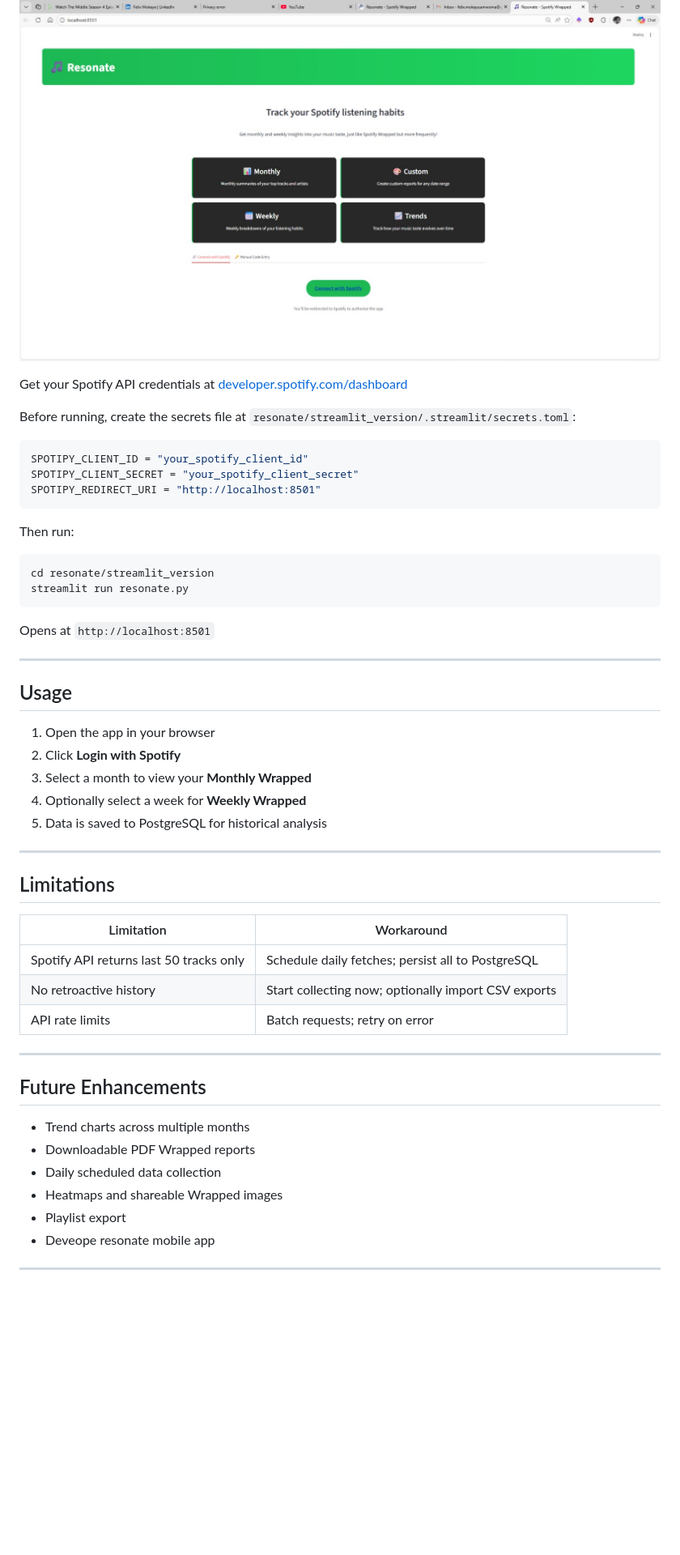
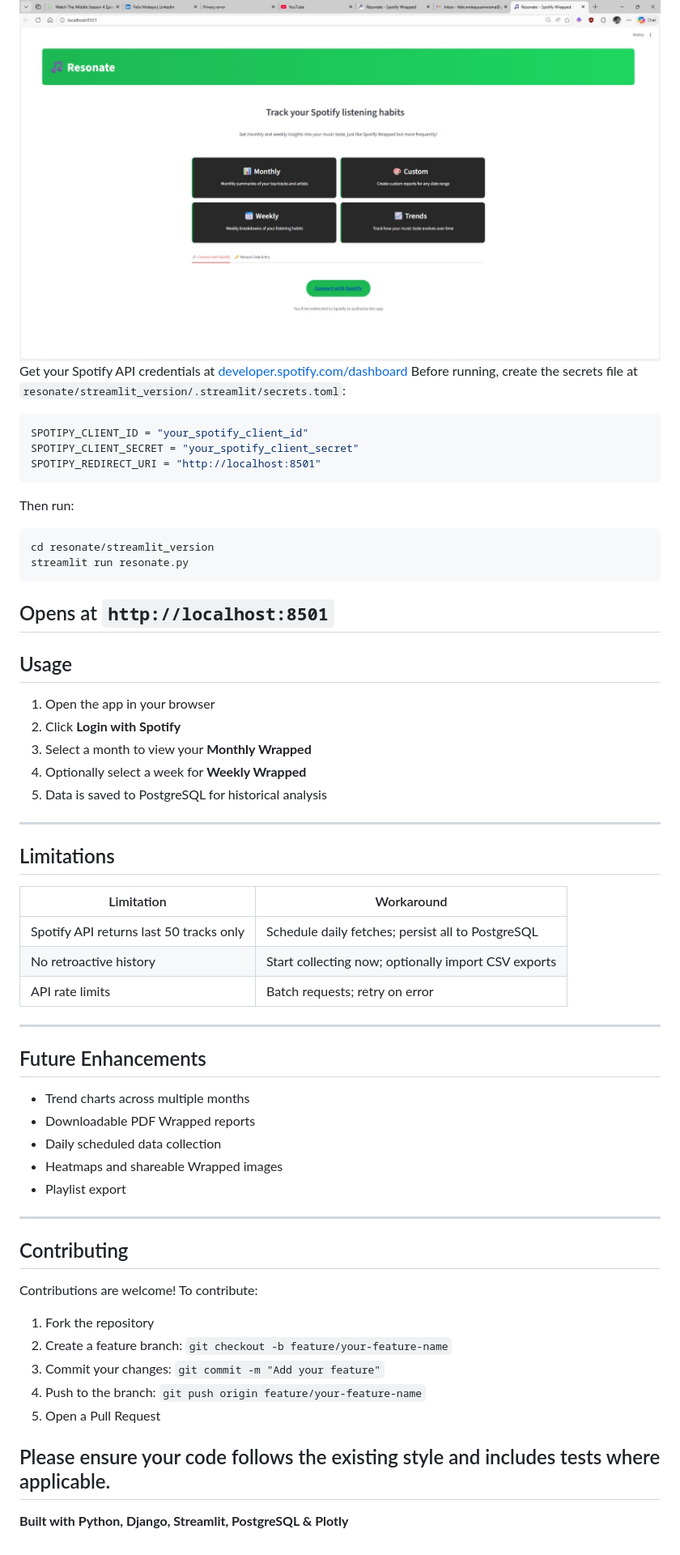
Before and after one commit to mosesamwoma/Resonate, a Markdown page: README.md, the part around one of its changes. Shown at 81% size. Drawn GitHub-style; blank space fills up the shorter version.

Commit message:
docs: update README with Contributing section and formatting improvements

````diff
--- a/README.md
+++ b/README.md
@@ -104,51 +77,47 @@ Opens at `http://127.0.0.1:8000`
 ![Streamlit Interface](assets/2.jpeg)
-
 Get your Spotify API credentials at [developer.spotify.com/dashboard](https://developer.spotify.com/dashboard)
-
 Before running, create the secrets file at `resonate/streamlit_version/.streamlit/secrets.toml`:
 ```toml
 SPOTIPY_CLIENT_ID = "your_spotify_client_id"
 SPOTIPY_CLIENT_SECRET = "your_spotify_client_secret"
 SPOTIPY_REDIRECT_URI = "http://localhost:8501"
 ```
-
 Then run:
 ```bash
 cd resonate/streamlit_version
 streamlit run resonate.py
 ```
-
 Opens at `http://localhost:8501`
-
 ---
-
 ## Usage
-
 1. Open the app in your browser
 2. Click **Login with Spotify**
 3. Select a month to view your **Monthly Wrapped**
 4. Optionally select a week for **Weekly Wrapped**
 5. Data is saved to PostgreSQL for historical analysis
-
 ---
-
 ## Limitations
-
 | Limitation | Workaround |
 |---|---|
 | Spotify API returns last 50 tracks only | Schedule daily fetches; persist all to PostgreSQL |
 | No retroactive history | Start collecting now; optionally import CSV exports |
 | API rate limits | Batch requests; retry on error |
-
 ---
-
 ## Future Enhancements
-
 - Trend charts across multiple months
 - Downloadable PDF Wrapped reports
 - Daily scheduled data collection
 - Heatmaps and shareable Wrapped images
 - Playlist export
-- Deveope resonate mobile app
+---
+## Contributing
+Contributions are welcome! To contribute:
+1. Fork the repository
+2. Create a feature branch: `git checkout -b feature/your-feature-name`
+3. Commit your changes: `git commit -m "Add your feature"`
+4. Push to the branch: `git push origin feature/your-feature-name`
+5. Open a Pull Request
 
+Please ensure your code follows the existing style and includes tests where applicable.
 ---
+**Built with Python, Django, Streamlit, PostgreSQL & Plotly**
````
Also changed, not shown: other parts of README.md (+1 -28 lines).
